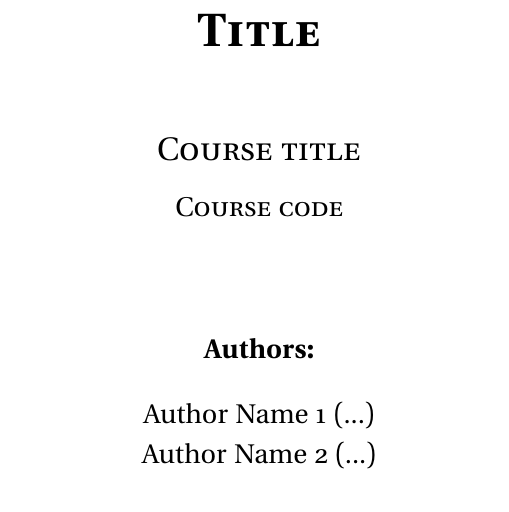
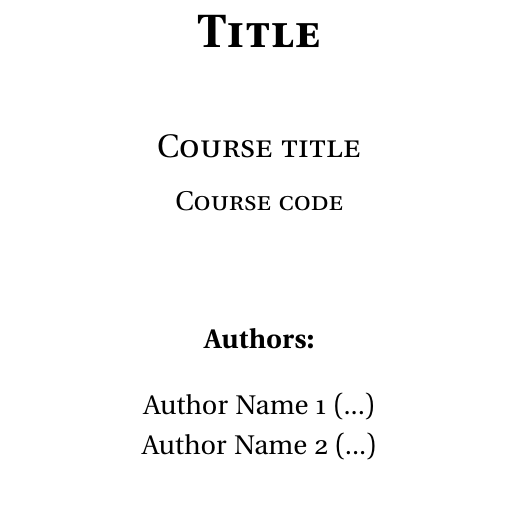
Before and after one commit to temeweckis/tu-delft-latex-template, a LaTeX document (document.tex): part of page 1 of 6, cut so that both start at the same text. Compiled offline with LuaLaTeX.

Commit message:
Revert to `10pt` font size

```diff
--- a/document.tex
+++ b/document.tex
@@ -1,7 +1,7 @@
 %% Document settings (Template by Teemu Weckroth).
 %% GitHub repository: https://github.com/temeweckis/tu-delft-latex-template.
 %% Overleaf project: https://www.overleaf.com/read/whdqpbhcfhmq#d8bdea.
-\documentclass[a4paper,11pt,twoside]{article}
+\documentclass[a4paper,10pt,twoside]{article}
 %
 % Preamble.
 \input{tex/preamble.tex}
```
